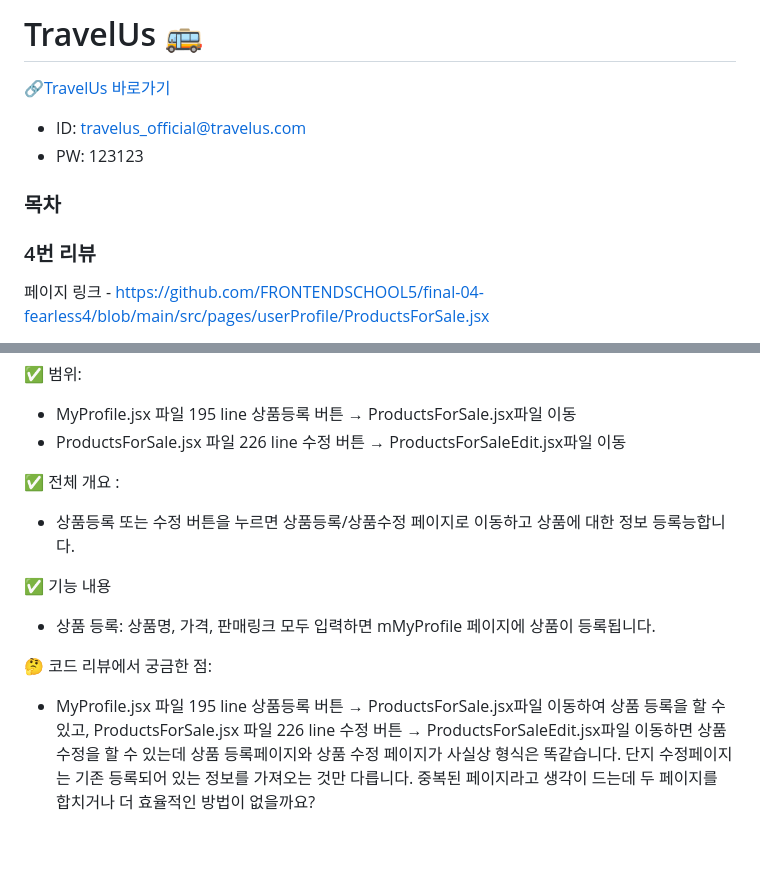
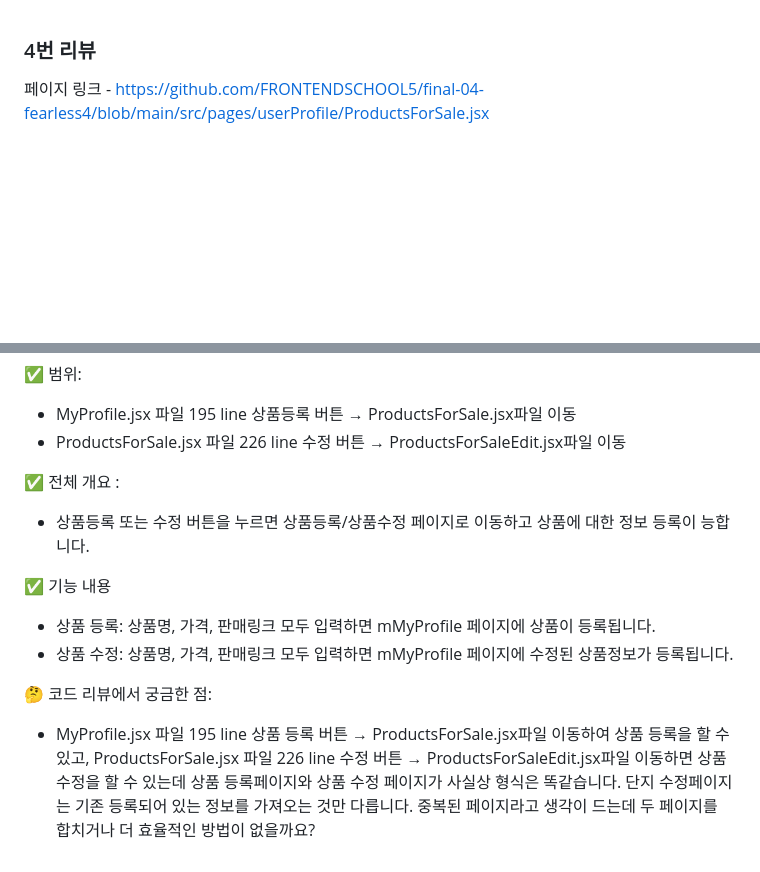
Before and after one commit to developer-sala/icontest, a Markdown page: README.md, 2 parts joined by grey strips. Drawn GitHub-style; blank space fills up the shorter version.

```diff
--- a/README.md
+++ b/README.md
@@ -1,11 +1,3 @@
-# TravelUs 🚌
-🔗[TravelUs 바로가기](https://travels-us.netlify.app/ )
-- ID: travelus_official@travelus.com
-- PW: 123123
-
-### 목차
-
-
 ### 4번 리뷰<br>
 페이지 링크 - https://github.com/FRONTENDSCHOOL5/final-04-fearless4/blob/main/src/pages/userProfile/ProductsForSale.jsx<br>
 
@@ -141,11 +132,12 @@ useEffect(() => {
 - ProductsForSale.jsx 파일 226 line 수정 버튼 → ProductsForSaleEdit.jsx파일 이동
 
 ✅ 전체 개요 :
-- 상품등록 또는 수정 버튼을 누르면 상품등록/상품수정 페이지로 이동하고 상품에 대한 정보 등록능합니다.
+- 상품등록 또는 수정 버튼을 누르면 상품등록/상품수정 페이지로 이동하고 상품에 대한 정보 등록이 능합니다.
 
 ✅ 기능 내용
 - 상품 등록: 상품명, 가격, 판매링크 모두 입력하면 mMyProfile 페이지에 상품이 등록됩니다.
+- 상품 수정: 상품명, 가격, 판매링크 모두 입력하면 mMyProfile 페이지에 수정된 상품정보가 등록됩니다.
 
 
 🤔 코드 리뷰에서 궁금한 점:
-- MyProfile.jsx 파일 195 line 상품등록 버튼 → ProductsForSale.jsx파일 이동하여 상품 등록을 할 수 있고, ProductsForSale.jsx 파일 226 line 수정 버튼 → ProductsForSaleEdit.jsx파일 이동하면 상품 수정을 할 수 있는데 상품 등록페이지와 상품 수정 페이지가 사실상 형식은 똑같습니다. 단지 수정페이지는 기존 등록되어 있는 정보를 가져오는 것만 다릅니다. 중복된 페이지라고 생각이 드는데 두 페이지를 합치거나 더 효율적인 방법이 없을까요?
+- MyProfile.jsx 파일 195 line 상품 등록 버튼 → ProductsForSale.jsx파일 이동하여 상품 등록을 할 수 있고, ProductsForSale.jsx 파일 226 line 수정 버튼 → ProductsForSaleEdit.jsx파일 이동하면 상품 수정을 할 수 있는데 상품 등록페이지와 상품 수정 페이지가 사실상 형식은 똑같습니다. 단지 수정페이지는 기존 등록되어 있는 정보를 가져오는 것만 다릅니다. 중복된 페이지라고 생각이 드는데 두 페이지를 합치거나 더 효율적인 방법이 없을까요?
```
Also changed, not shown: other parts of README.md (+0 -1 lines).
